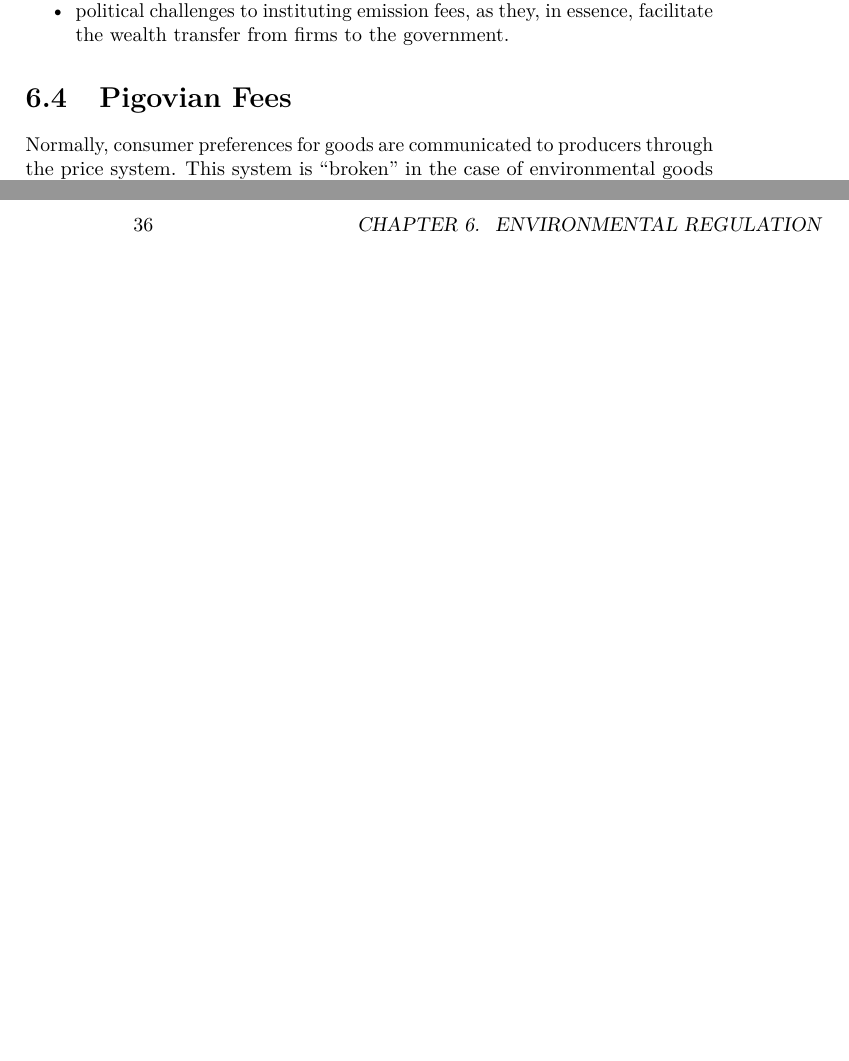
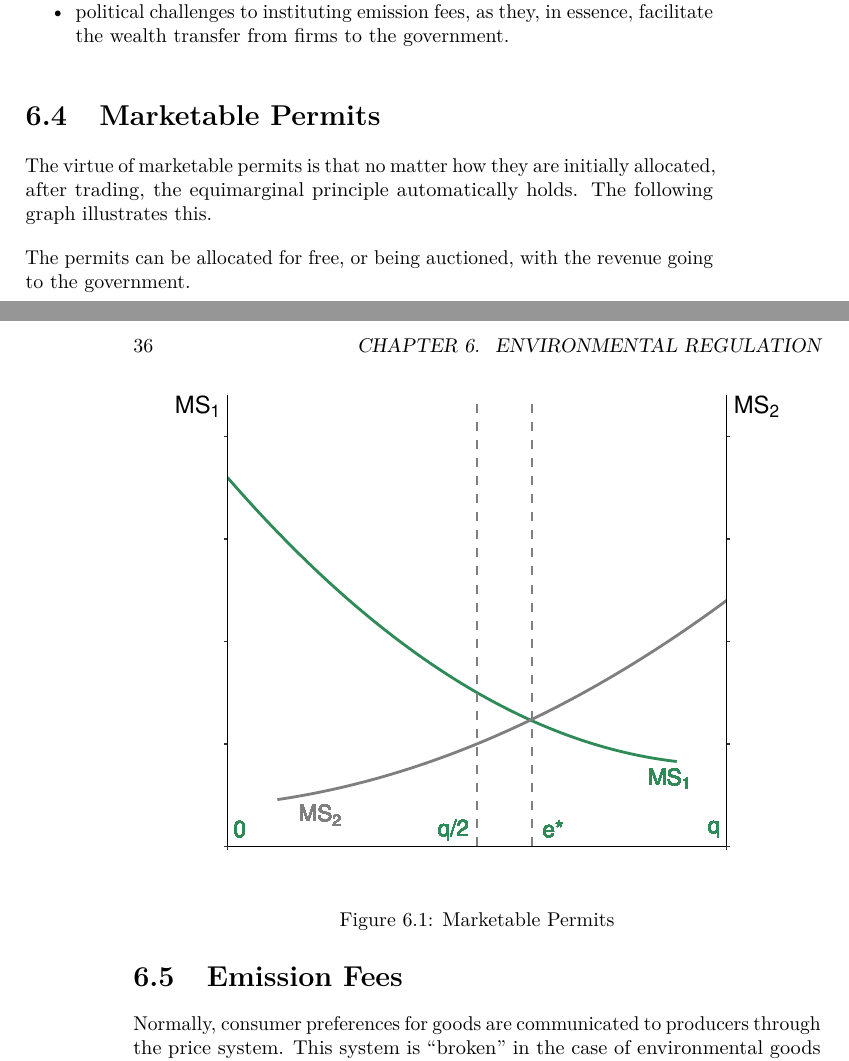
Before and after one commit to dubilava/envecon, a LaTeX thesis (docs/envecon.tex): two parts of pages 35 and 36 of 47 before the commit and two parts of pages 35 and 36 of 51 after it, joined at a grey line, cut so that both start at the same text, the shorter picture padded with empty space. The pictures show the PDF file docs/envecon.pdf that the author committed with the source.

Commit message:
update: 20200926

```diff
--- a/docs/envecon.tex
+++ b/docs/envecon.tex
@@ -666,8 +666,24 @@ The disadvantages to economic incentives are:
   political challenges to instituting emission fees, as they, in essence, facilitate the wealth transfer from firms to the government.
 \end{itemize}
 
-\hypertarget{pigovian-fees}{%
-\section{Pigovian Fees}\label{pigovian-fees}}
+\hypertarget{marketable-permits}{%
+\section{Marketable Permits}\label{marketable-permits}}
+
+The virtue of marketable permits is that no matter how they are initially allocated, after trading, the equimarginal principle automatically holds. The following graph illustrates this.
+
+\begin{figure}
+
+{\centering \includegraphics[width=0.9\linewidth]{envecon_files/figure-latex/permits-1}
+
+}
+
+\caption{Marketable Permits}\label{fig:permits}
+\end{figure}
+
+The permits can be allocated for free, or being auctioned, with the revenue going to the government.
+
+\hypertarget{emission-fees}{%
+\section{Emission Fees}\label{emission-fees}}
 
 Normally, consumer preferences for goods are communicated to producers through the price system. This system is ``broken'' in the case of environmental goods (or, rather, bads), because polluters' production function does not account for the damage caused by their emissions. A way to correct this is to establish an \emph{emission fee}---paid by a polluter to a regulatory entity for every unit of emission.
 
```
Also changed, not shown: docs/envecon.pdf, docs/envecon_files/figure-html/abatement-1.png, docs/envecon_files/figure-html/permits-1.png, docs/envecon_files/figure-html/pigou1-1.png, docs/envecon_files/figure-html/pigou2-1.png, docs/envecon.tex (25 more changed lines), 13 other files.
